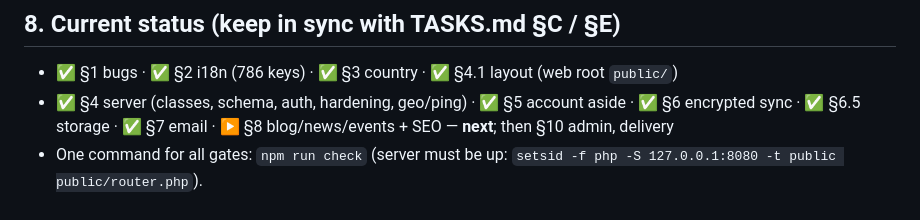
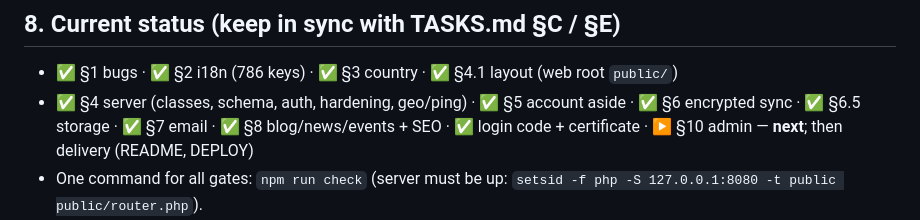
Before and after one commit to dyonstore/dyon, a Markdown page: docs/AGENTS.md, the part around the change. Rendered like a GitHub page.

```diff
--- a/docs/AGENTS.md
+++ b/docs/AGENTS.md
@@ -184,7 +184,7 @@ These agent tools do heavy work cheaply — prefer them over manual grinding:
 ## 8. Current status (keep in sync with TASKS.md §C / §E)
 
 - ✅ §1 bugs · ✅ §2 i18n (786 keys) · ✅ §3 country · ✅ §4.1 layout (web root `public/`)
-- ✅ §4 server (classes, schema, auth, hardening, geo/ping) · ✅ §5 account aside · ✅ §6 encrypted sync · ✅ §6.5 storage · ✅ §7 email · ▶ §8 blog/news/events + SEO — **next**; then §10 admin, delivery
+- ✅ §4 server (classes, schema, auth, hardening, geo/ping) · ✅ §5 account aside · ✅ §6 encrypted sync · ✅ §6.5 storage · ✅ §7 email · ✅ §8 blog/news/events + SEO · ✅ login code + certificate · ▶ §10 admin — **next**; then delivery (README, DEPLOY)
 - One command for all gates: `npm run check` (server must be up: `setsid -f php -S 127.0.0.1:8080 -t public public/router.php`).
 - PHP tests: `php tests/php/run.php [filter]` — `tests/php/lib.php` has `test/eq/ok/throws/tmpdir/dev_server/http`.
 - Pitfall: never `pkill` + restart in one shell command; harness pages live in `public/dev/` (404 in prod).
```
Also changed, not shown: CHANGELOG.md (+10 -0 lines), docs/TASKS.md (+4 -3 lines).
